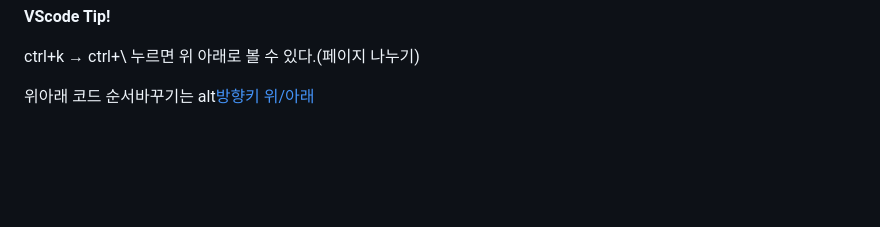
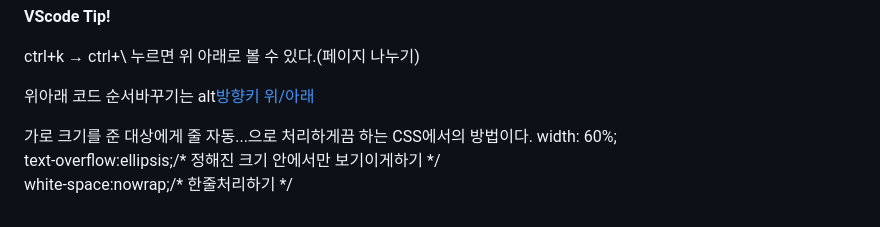
Before and after one commit to panan4/html_study, a Markdown page: README.md, the part around the change. Rendered like a GitHub page; blank space fills up the shorter version.

```diff
--- a/README.md
+++ b/README.md
@@ -131,3 +131,9 @@ div,span/* 그룹태그 */<br>
 ctrl+k → ctrl+\ 누르면 위 아래로 볼 수 있다.(페이지 나누기)
 
 위아래 코드 순서바꾸기는 alt[방향키 위/아래](https://www.notion.so/9ec0a79cd8414d03b23cc4236392463d)
+<p>
+    가로 크기를 준 대상에게 줄 자동...으로 처리하게끔 하는 CSS에서의 방법이다.
+    width: 60%; <br>
+    text-overflow:ellipsis;/* 정해진 크기 안에서만 보기이게하기 */ <br>
+    white-space:nowrap;/* 한줄처리하기 */
+    </p>
```
